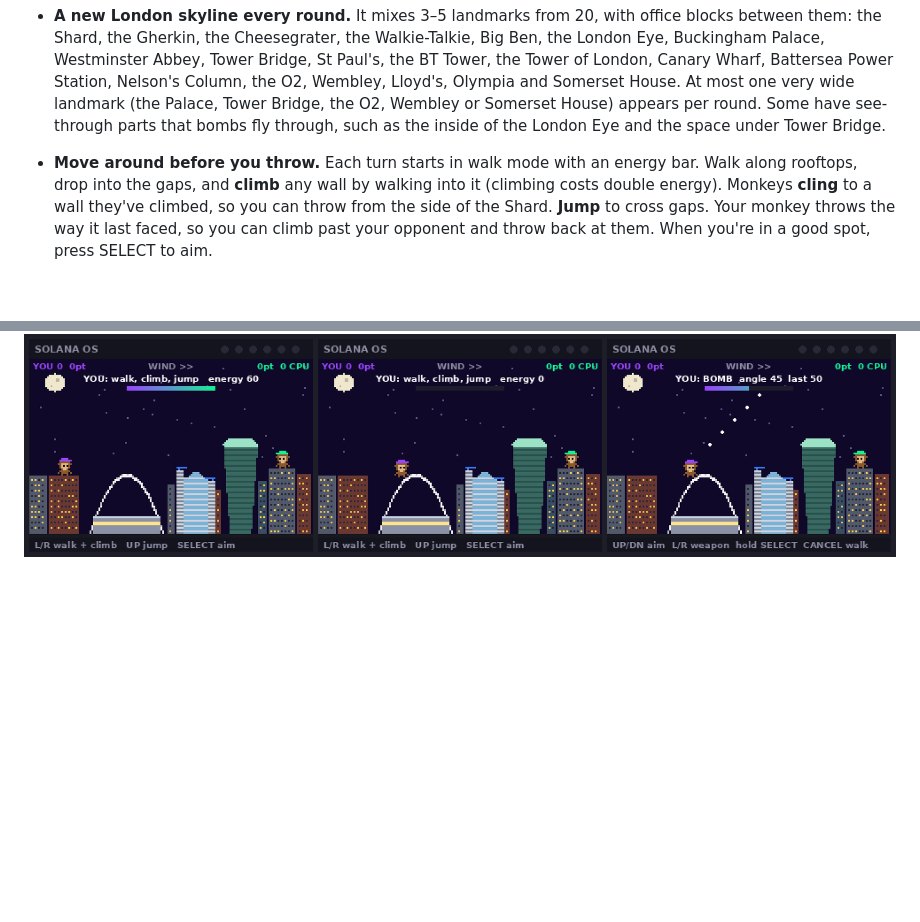
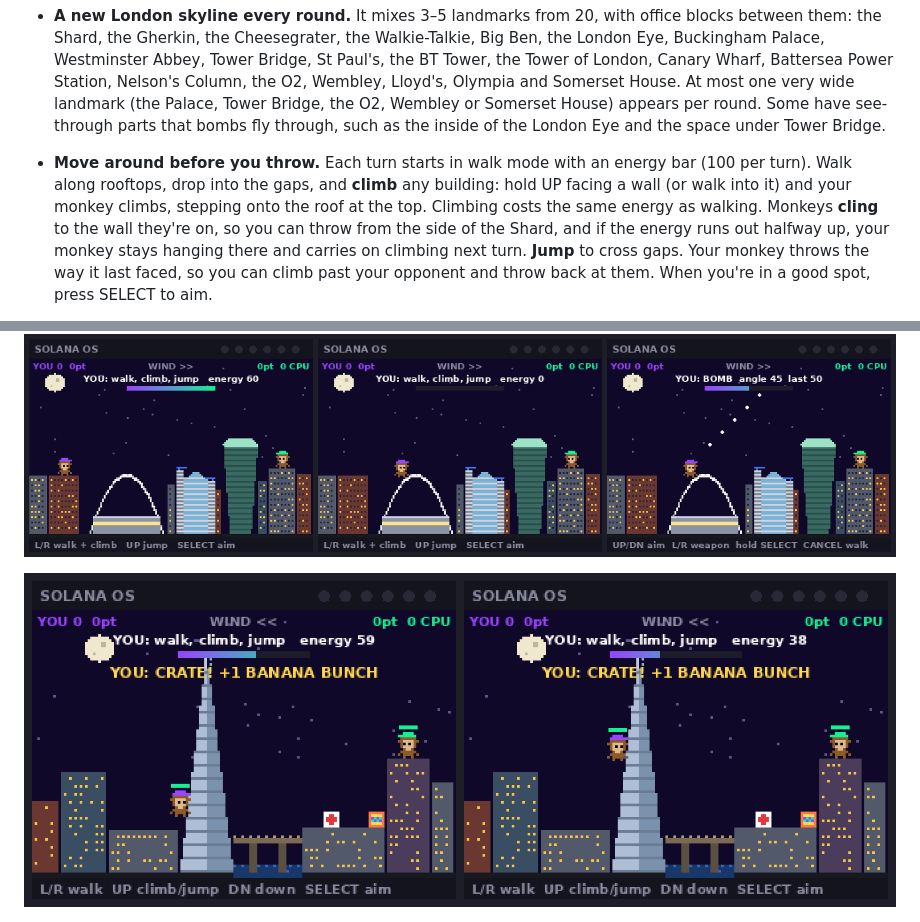
Before and after one commit to Chadjective/Solana_OS_games, a Markdown page: README.md, 2 parts joined by grey strips. GitHub-like rendering; pictures changed too: docs/monkey-bomb-climbing.png (added); blank space fills up the shorter version.

Commit message:
README: describe climbing with UP, add a climbing screenshot
Co-Authored-By: Claude Opus 5.5 <noreply@anthropic.com>
Claude-Session: https://claude.ai/code/session_01EmXm2cfhMPsqRDkies4guq

```diff
--- a/README.md
+++ b/README.md
@@ -78,9 +78,12 @@ A turn-based throwing game over London, with a nod to the SMB community.
   through, such as the inside of the London Eye and the space under Tower
   Bridge.
 - **Move around before you throw.** Each turn starts in walk mode with an
-  energy bar. Walk along rooftops, drop into the gaps, and **climb** any wall
-  by walking into it (climbing costs double energy). Monkeys **cling** to a
-  wall they've climbed, so you can throw from the side of the Shard. **Jump**
+  energy bar (100 per turn). Walk along rooftops, drop into the gaps, and
+  **climb** any building: hold UP facing a wall (or walk into it) and your
+  monkey climbs, stepping onto the roof at the top. Climbing costs the same
+  energy as walking. Monkeys **cling** to the wall they're on, so you can
+  throw from the side of the Shard, and if the energy runs out halfway up,
+  your monkey stays hanging there and carries on climbing next turn. **Jump**
   to cross gaps. Your monkey throws the way it last faced, so you can climb
   past your opponent and throw back at them. When you're in a good spot,
   press SELECT to aim.
@@ -139,6 +142,8 @@ A turn-based throwing game over London, with a nod to the SMB community.
   between badges far apart through a server "bridge".
 
 ![Walking: the monkey leaves its roof, climbs onto Wembley's arch, and aims from there](docs/monkey-bomb-moving.png)
+
+![Climbing: the monkey walks to the foot of the Shard, then holds UP and climbs its glass face](docs/monkey-bomb-climbing.png)
 
 ![Weather and the Thames: rain, snow and fog rounds with the river and a bridge, and rounds without; health packs, crates and umbrellas on the rooftops](docs/monkey-bomb-weather.png)
 
```
